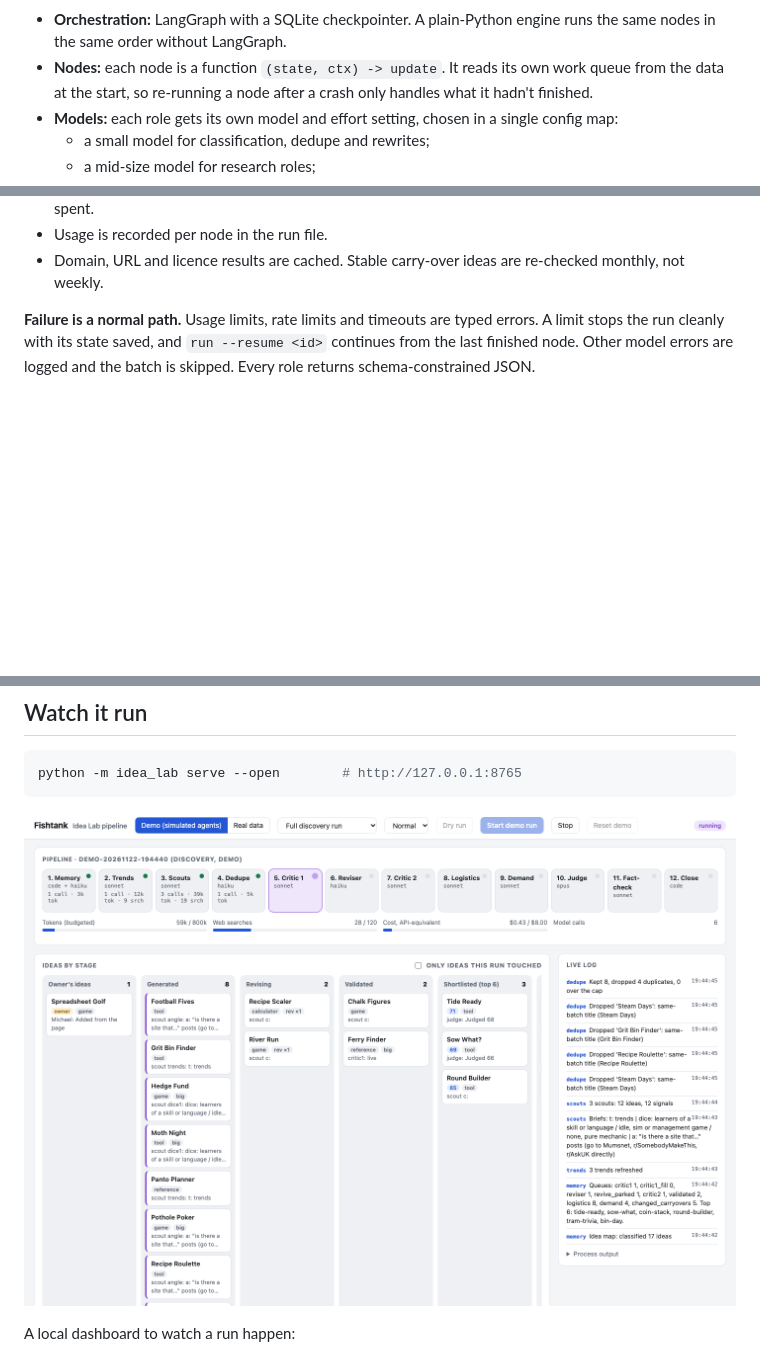
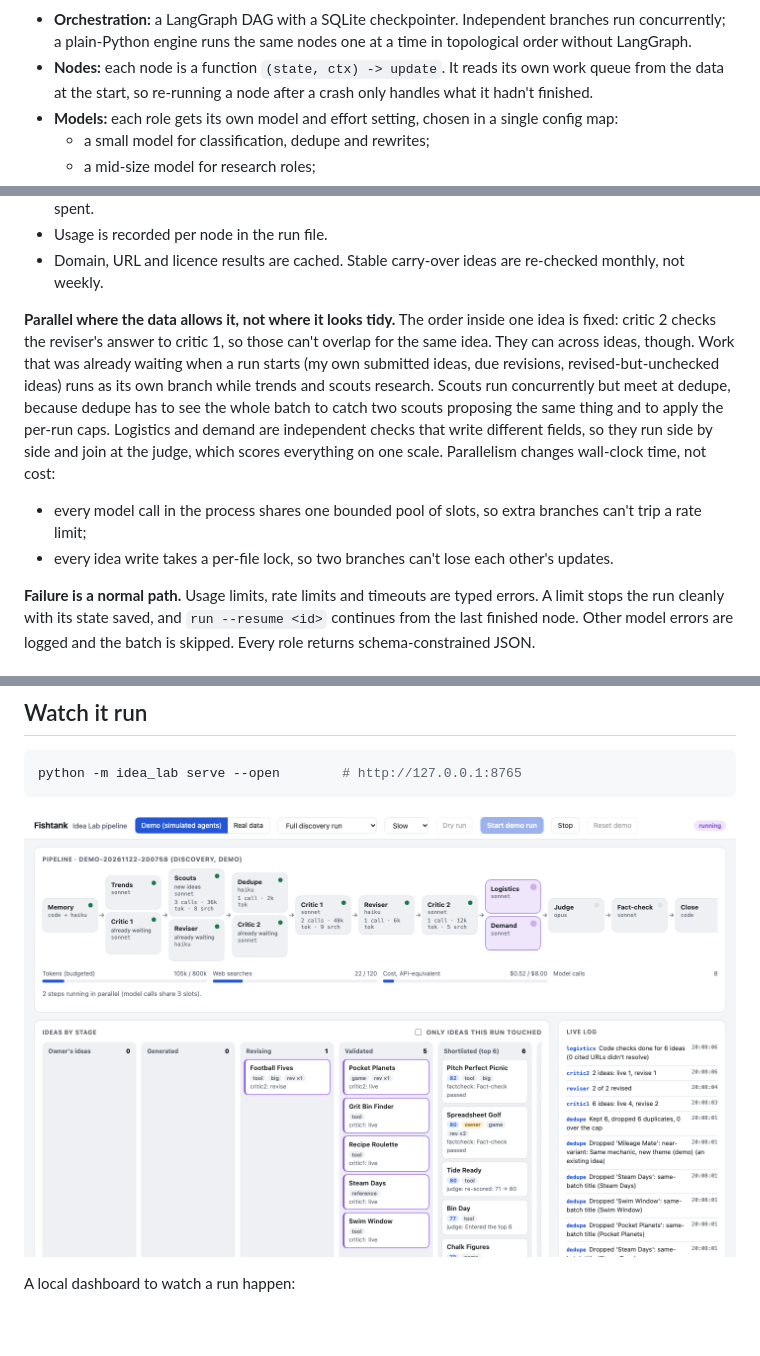
Before and after one commit to amosmike/fishtank, a Markdown page: README.md, 3 parts joined by grey strips. Rendered like a GitHub page; pictures changed too: docs/dashboard.png; blank space fills up the shorter version.

````diff
--- a/README.md
+++ b/README.md
@@ -57,7 +67,7 @@ flowchart LR
 ```
 
-- **Orchestration:** LangGraph with a SQLite checkpointer. A plain-Python engine runs the same nodes
-  in the same order without LangGraph.
+- **Orchestration:** a LangGraph DAG with a SQLite checkpointer. Independent branches run concurrently;
+  a plain-Python engine runs the same nodes one at a time in topological order without LangGraph.
 - **Nodes:** each node is a function `(state, ctx) -> update`. It reads its own work queue from the
   data at the start, so re-running a node after a crash only handles what it hadn't finished.
 - **Models:** each role gets its own model and effort setting, chosen in a single config map:
@@ -120,6 +130,19 @@ from the viewer. Decisions also become the evaluation labels.
 - Usage is recorded per node in the run file.
 - Domain, URL and licence results are cached. Stable carry-over ideas are re-checked monthly, not
   weekly.
+
+**Parallel where the data allows it, not where it looks tidy.** The order inside one idea is fixed:
+critic 2 checks the reviser's answer to critic 1, so those can't overlap for the same idea. They can
+across ideas, though. Work that was already waiting when a run starts (my own submitted ideas, due
+revisions, revised-but-unchecked ideas) runs as its own branch while trends and scouts research.
+Scouts run concurrently but meet at dedupe, because dedupe has to see the whole batch to catch two
+scouts proposing the same thing and to apply the per-run caps. Logistics and demand are independent
+checks that write different fields, so they run side by side and join at the judge, which scores
+everything on one scale. Parallelism changes wall-clock time, not cost:
+
+- every model call in the process shares one bounded pool of slots, so extra branches can't trip a
+  rate limit;
+- every idea write takes a per-file lock, so two branches can't lose each other's updates.
 
 **Failure is a normal path.** Usage limits, rate limits and timeouts are typed errors. A limit stops
 the run cleanly with its state saved, and `run --resume <id>` continues from the last finished node.
````
Also changed, not shown: other parts of README.md (+17 -7 lines), 8 other files.
